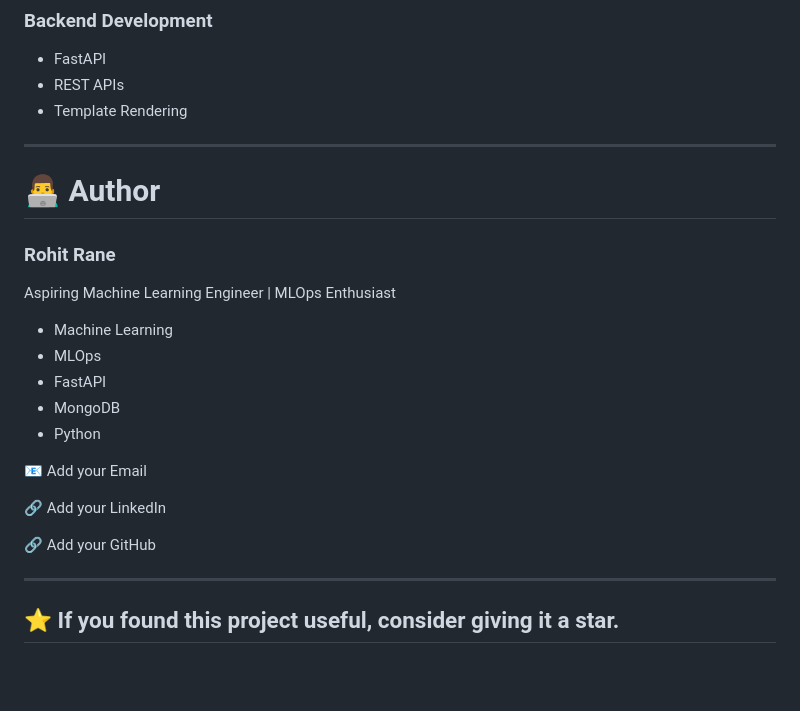
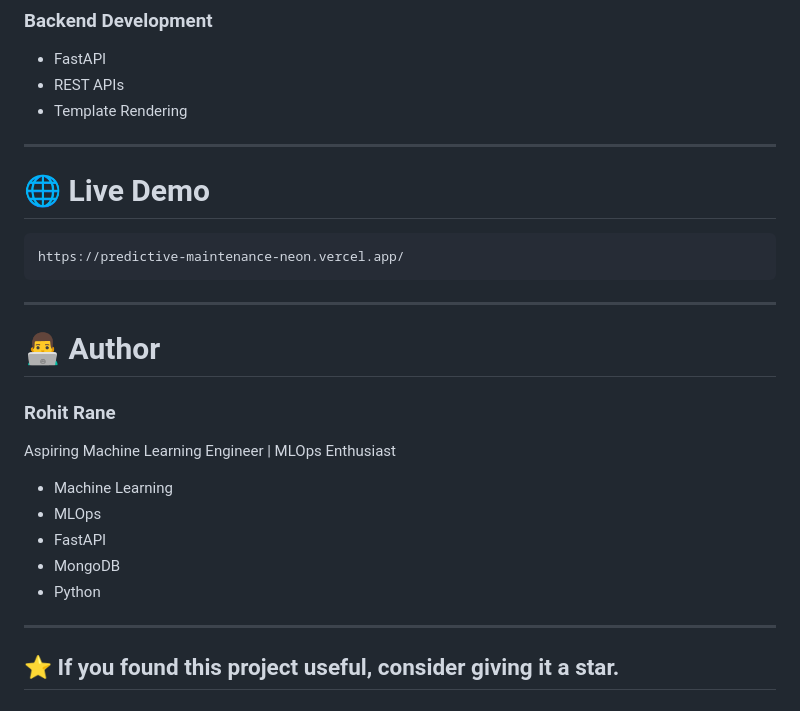
Before and after one commit to Rohitranelab/ml-predictive-maintenance, a Markdown page: README.md, the part around the change. Rendered like a GitHub page; blank space fills up the shorter version.

````diff
--- a/README.md
+++ b/README.md
@@ -420,6 +420,13 @@ F1 Score
 - Template Rendering
 
 ---
+# 🌐 Live Demo
+
+```bash
+https://predictive-maintenance-neon.vercel.app/
+```
+
+---
 
 # 👨‍💻 Author
 
@@ -433,12 +440,6 @@ Aspiring Machine Learning Engineer | MLOps Enthusiast
 - MongoDB
 - Python
 
-📧 Add your Email
-
-🔗 Add your LinkedIn
-
-🔗 Add your GitHub
-
 ---
 
 ## ⭐ If you found this project useful, consider giving it a star.
````
